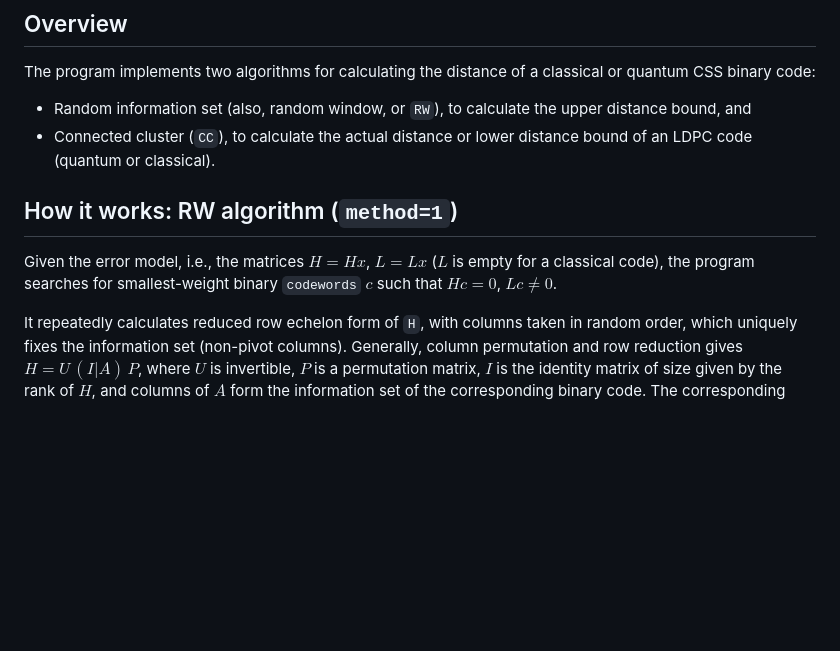
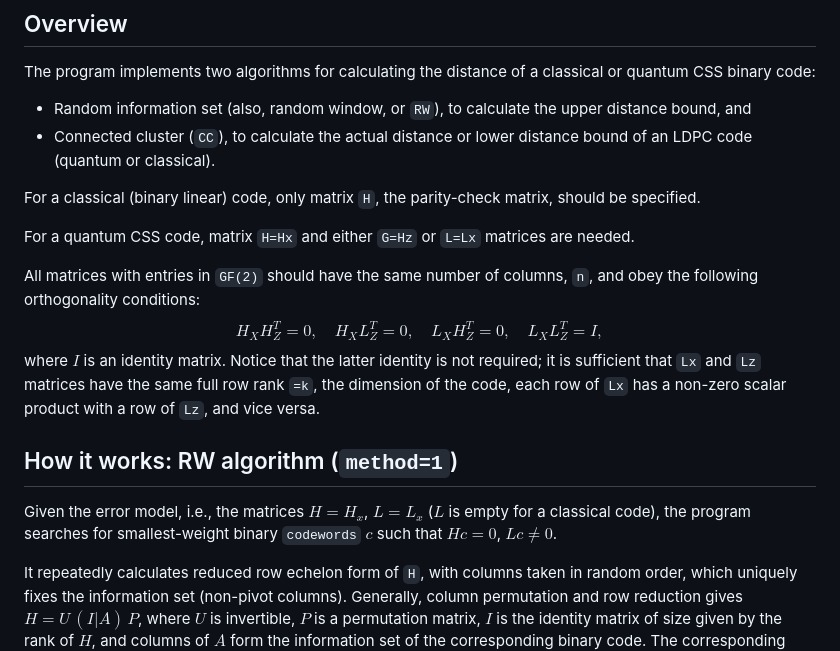
Before and after one commit to QEC-pages/dist-m4ri, a Markdown page: README.md, the part around the change. Drawn GitHub-style; blank space fills up the shorter version.

Commit message:
documentation updated

```diff
--- a/README.md
+++ b/README.md
@@ -10,11 +10,26 @@ a classical or quantum CSS binary code:
 - Connected cluster (`CC`), to calculate the actual distance or lower
   distance bound of an LDPC code (quantum or classical).
 
+For a classical (binary linear) code, only matrix `H`, the
+parity-check matrix, should be specified.
+
+For a quantum CSS code, matrix `H=Hx` and either `G=Hz` or `L=Lx`
+matrices are needed.
+
+All matrices with entries in `GF(2)` should have the same number of
+columns, `n`, and obey the following orthogonality conditions:
+$$H_XH_Z^T=0,\quad H_XL_Z^T=0,\quad L_XH_Z^T=0,\quad L_XL_Z^T=I,$$
+where $I$ is an identity matrix.  Notice that the latter identity is
+not required; it is sufficient that `Lx` and `Lz` matrices have the
+same full row rank `=k`, the dimension of the code, each row of `Lx`
+has a non-zero scalar product with a row of `Lz`, and vice versa.
+
 ## How it works: RW algorithm (`method=1`)
 
-Given the error model, i.e., the matrices $H=Hx$, $L=Lx$ ($L$ is empty
+Given the error model, i.e., the matrices $H=H_x$, $L=L_x$ ($L$ is empty
 for a classical code), the program searches for smallest-weight binary
 `codewords` $c$ such that $Hc=0$, $Lc\neq0$.
+
 
 It repeatedly calculates reduced row echelon form of `H`, with columns
 taken in random order, which uniquely fixes the information set
```
